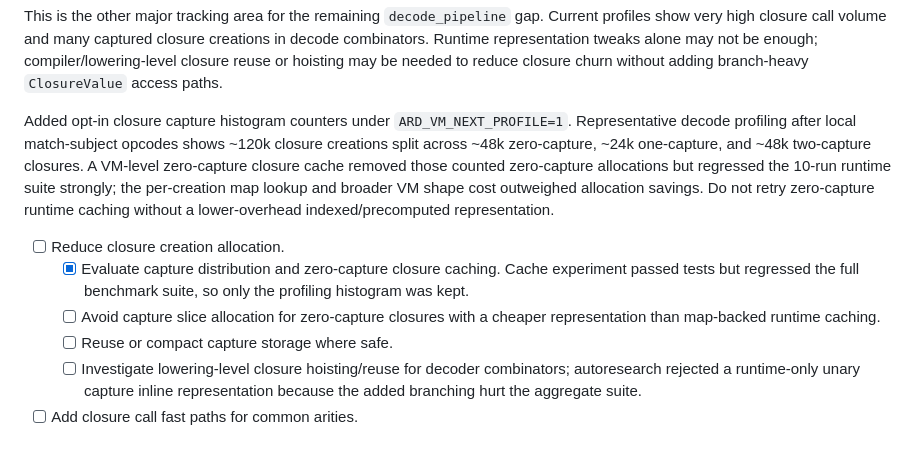
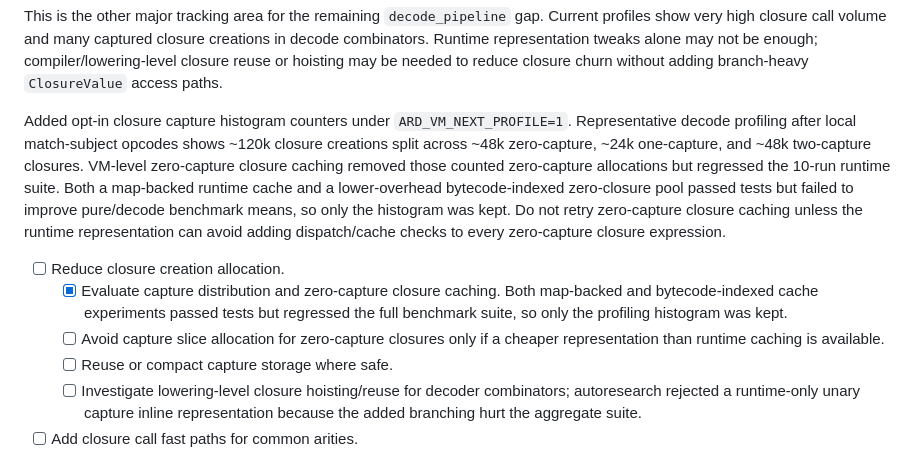
Before and after one commit to akonwi/ard, a Markdown page: backlog/vm-next-execution-performance.md, the part around the change. GitHub-like rendering.

Commit message:
docs: record vm_next zero closure cache experiments

```diff
--- a/backlog/vm-next-execution-performance.md
+++ b/backlog/vm-next-execution-performance.md
@@ -381,18 +381,20 @@ closure churn without adding branch-heavy `ClosureValue` access paths.
 Added opt-in closure capture histogram counters under `ARD_VM_NEXT_PROFILE=1`.
 Representative decode profiling after local match-subject opcodes shows
 ~120k closure creations split across ~48k zero-capture, ~24k one-capture, and
-~48k two-capture closures. A VM-level zero-capture closure cache removed those
-counted zero-capture allocations but regressed the 10-run runtime suite strongly;
-the per-creation map lookup and broader VM shape cost outweighed allocation
-savings. Do not retry zero-capture runtime caching without a lower-overhead
-indexed/precomputed representation.
+~48k two-capture closures. VM-level zero-capture closure caching removed those
+counted zero-capture allocations but regressed the 10-run runtime suite. Both a
+map-backed runtime cache and a lower-overhead bytecode-indexed zero-closure pool
+passed tests but failed to improve pure/decode benchmark means, so only the
+histogram was kept. Do not retry zero-capture closure caching unless the runtime
+representation can avoid adding dispatch/cache checks to every zero-capture
+closure expression.
 
 - [ ] Reduce closure creation allocation.
-  - [x] Evaluate capture distribution and zero-capture closure caching. Cache
-    experiment passed tests but regressed the full benchmark suite, so only the
-    profiling histogram was kept.
-  - [ ] Avoid capture slice allocation for zero-capture closures with a cheaper
-    representation than map-backed runtime caching.
+  - [x] Evaluate capture distribution and zero-capture closure caching. Both
+    map-backed and bytecode-indexed cache experiments passed tests but regressed
+    the full benchmark suite, so only the profiling histogram was kept.
+  - [ ] Avoid capture slice allocation for zero-capture closures only if a
+    cheaper representation than runtime caching is available.
   - [ ] Reuse or compact capture storage where safe.
   - [ ] Investigate lowering-level closure hoisting/reuse for decoder
     combinators; autoresearch rejected a runtime-only unary capture inline
```
